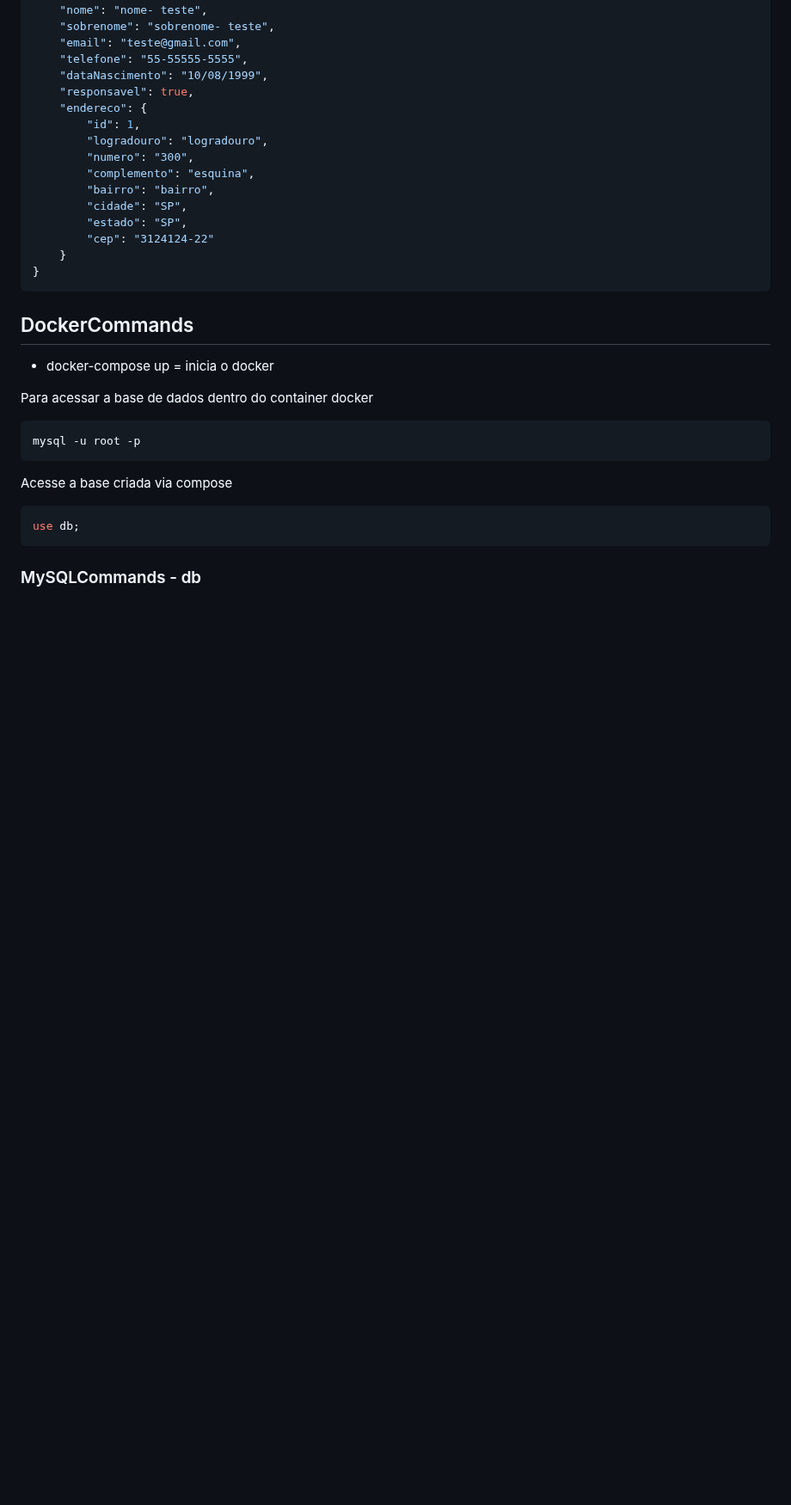
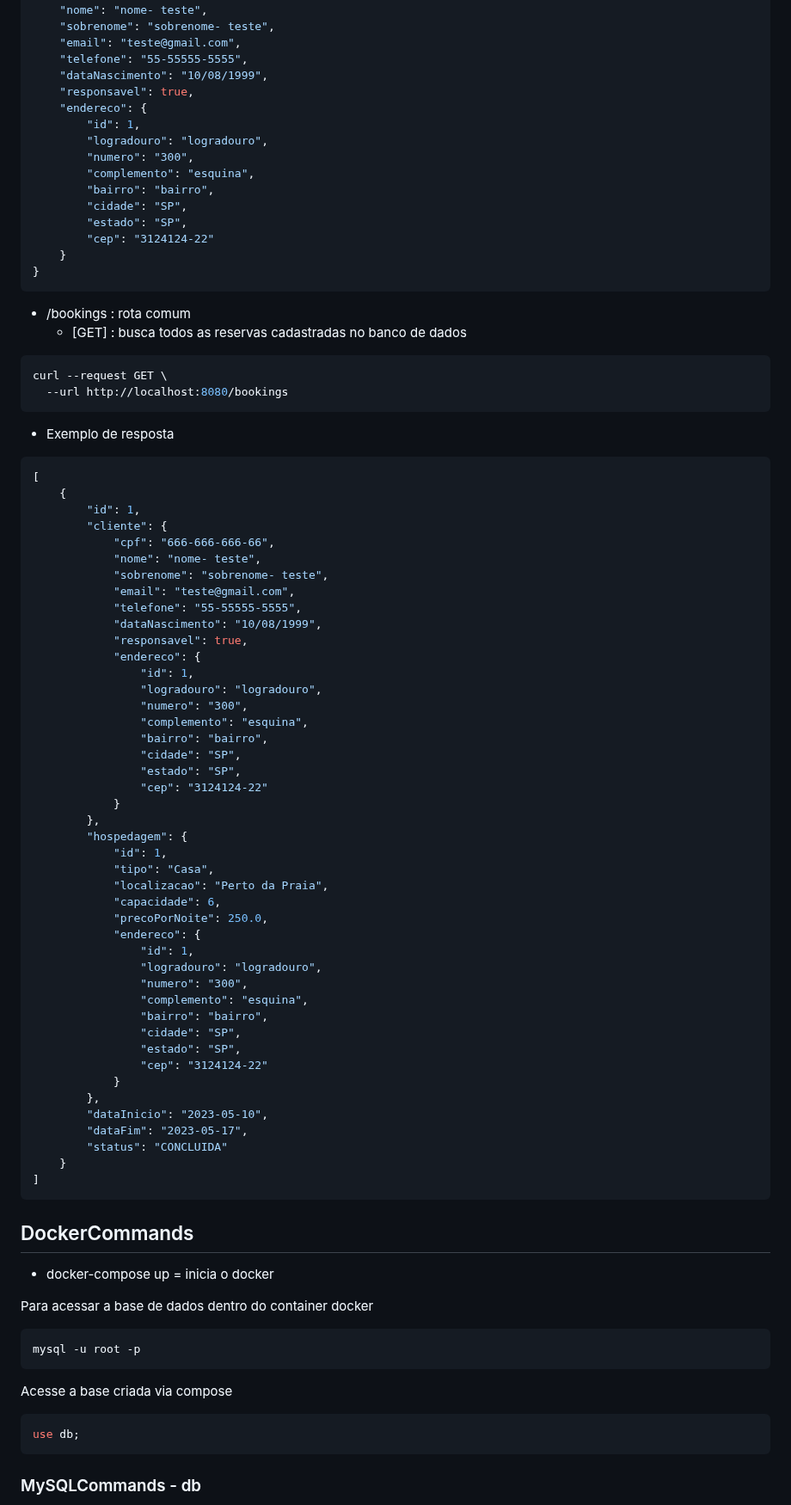
Before and after one commit to Boddenberg/aluguel_por_temporada, a Markdown page: README.md, the part around one of its changes. Shown at 86% size. Rendered like a GitHub page; blank space fills up the shorter version.

Commit message:
chore: terminando de relacionar as tabelas de hospedagem e reserva

````diff
--- a/README.md
+++ b/README.md
@@ -74,6 +79,61 @@ retorno:
 	}
 }
 ```
+
+- /bookings : rota comum
+  - [GET] : busca todos as reservas cadastradas no banco de dados
+```shell
+curl --request GET \
+  --url http://localhost:8080/bookings
+```
+- Exemplo de resposta
+```json
+[
+	{
+		"id": 1,
+		"cliente": {
+			"cpf": "666-666-666-66",
+			"nome": "nome- teste",
+			"sobrenome": "sobrenome- teste",
+			"email": "teste@gmail.com",
+			"telefone": "55-55555-5555",
+			"dataNascimento": "10/08/1999",
+			"responsavel": true,
+			"endereco": {
+				"id": 1,
+				"logradouro": "logradouro",
+				"numero": "300",
+				"complemento": "esquina",
+				"bairro": "bairro",
+				"cidade": "SP",
+				"estado": "SP",
+				"cep": "3124124-22"
+			}
+		},
+		"hospedagem": {
+			"id": 1,
+			"tipo": "Casa",
+			"localizacao": "Perto da Praia",
+			"capacidade": 6,
+			"precoPorNoite": 250.0,
+			"endereco": {
+				"id": 1,
+				"logradouro": "logradouro",
+				"numero": "300",
+				"complemento": "esquina",
+				"bairro": "bairro",
+				"cidade": "SP",
+				"estado": "SP",
+				"cep": "3124124-22"
+			}
+		},
+		"dataInicio": "2023-05-10",
+		"dataFim": "2023-05-17",
+		"status": "CONCLUIDA"
+	}
+]
+```
+
 ## DockerCommands
 
 * docker-compose up = inicia o docker
````
Also changed, not shown: other parts of README.md (+5 -0 lines), img.png (added), 9 other files.
